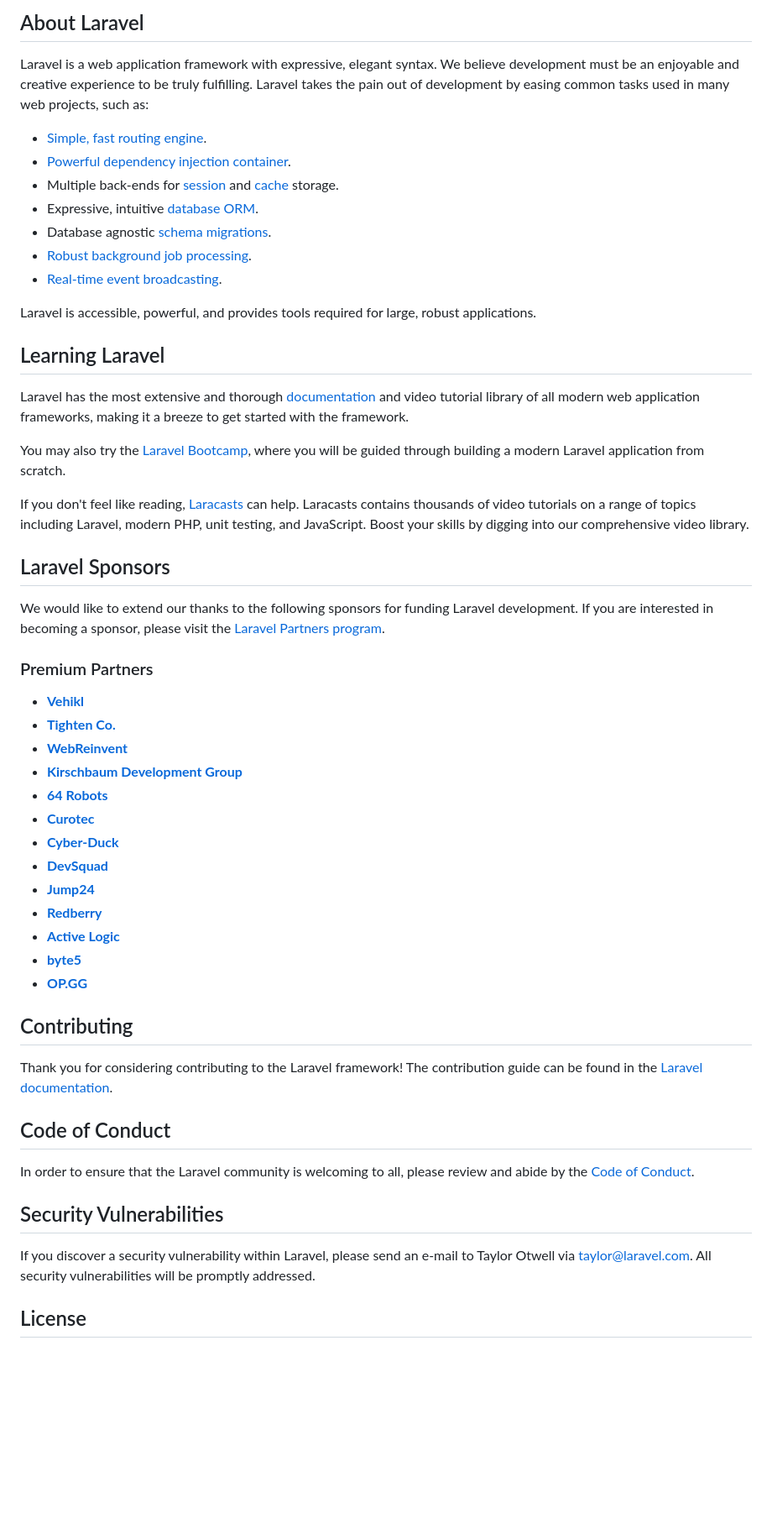
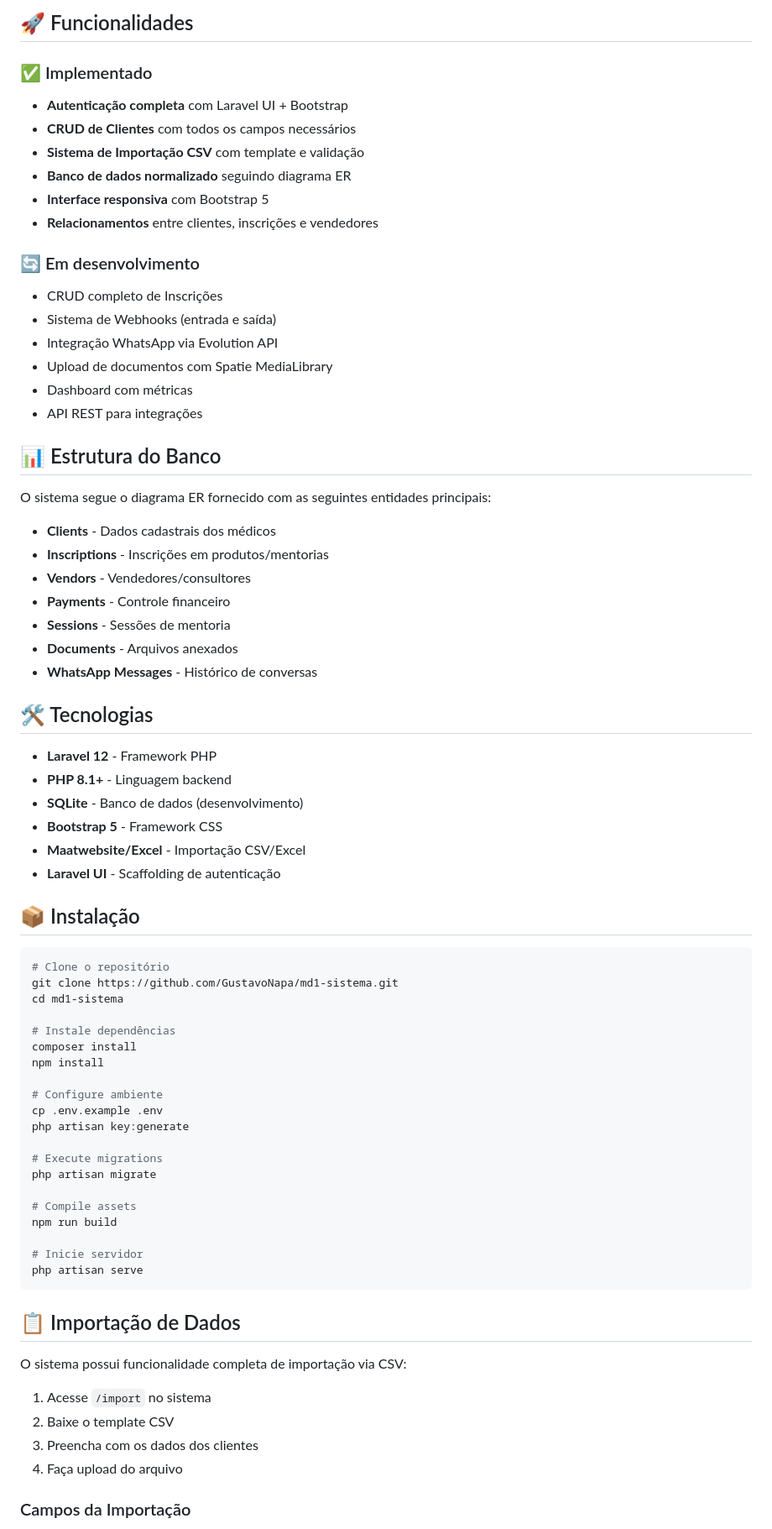
Before and after one commit to GustavoNapa/md1-sistema, a Markdown page: README.md, the part around the change printed below. Shown: that part at 84% size. Rendered like a GitHub page; blank space fills up the shorter version.

Commit message:
Add comprehensive README with project documentation

````diff
--- a/README.md
+++ b/README.md
@@ -9,57 +4,76 @@
 
-## About Laravel
+## 🚀 Funcionalidades
 
-Laravel is a web application framework with expressive, elegant syntax. We believe development must be an enjoyable and creative experience to be truly fulfilling. Laravel takes the pain out of development by easing common tasks used in many web projects, such as:
+### ✅ Implementado
+- **Autenticação completa** com Laravel UI + Bootstrap
+- **CRUD de Clientes** com todos os campos necessários
+- **Sistema de Importação CSV** com template e validação
+- **Banco de dados normalizado** seguindo diagrama ER
+- **Interface responsiva** com Bootstrap 5
+- **Relacionamentos** entre clientes, inscrições e vendedores
 
-- [Simple, fast routing engine](https://laravel.com/docs/routing).
-- [Powerful dependency injection container](https://laravel.com/docs/container).
-- Multiple back-ends for [session](https://laravel.com/docs/session) and [cache](https://laravel.com/docs/cache) storage.
-- Expressive, intuitive [database ORM](https://laravel.com/docs/eloquent).
-- Database agnostic [schema migrations](https://laravel.com/docs/migrations).
-- [Robust background job processing](https://laravel.com/docs/queues).
-- [Real-time event broadcasting](https://laravel.com/docs/broadcasting).
+### 🔄 Em desenvolvimento
+- CRUD completo de Inscrições
+- Sistema de Webhooks (entrada e saída)
+- Integração WhatsApp via Evolution API
+- Upload de documentos com Spatie MediaLibrary
+- Dashboard com métricas
+- API REST para integrações
 
-Laravel is accessible, powerful, and provides tools required for large, robust applications.
+## 📊 Estrutura do Banco
 
-## Learning Laravel
+O sistema segue o diagrama ER fornecido com as seguintes entidades principais:
 
-Laravel has the most extensive and thorough [documentation](https://laravel.com/docs) and video tutorial library of all modern web application frameworks, making it a breeze to get started with the framework.
+- **Clients** - Dados cadastrais dos médicos
+- **Inscriptions** - Inscrições em produtos/mentorias
+- **Vendors** - Vendedores/consultores
+- **Payments** - Controle financeiro
+- **Sessions** - Sessões de mentoria
+- **Documents** - Arquivos anexados
+- **WhatsApp Messages** - Histórico de conversas
 
-You may also try the [Laravel Bootcamp](https://bootcamp.laravel.com), where you will be guided through building a modern Laravel application from scratch.
+## 🛠️ Tecnologias
 
-If you don't feel like reading, [Laracasts](https://laracasts.com) can help. Laracasts contains thousands of video tutorials on a range of topics including Laravel, modern PHP, unit testing, and JavaScript. Boost your skills by digging into our comprehensive video library.
+- **Laravel 12** - Framework PHP
+- **PHP 8.1+** - Linguagem backend
+- **SQLite** - Banco de dados (desenvolvimento)
+- **Bootstrap 5** - Framework CSS
+- **Maatwebsite/Excel** - Importação CSV/Excel
+- **Laravel UI** - Scaffolding de autenticação
 
-## Laravel Sponsors
+## 📦 Instalação
 
-We would like to extend our thanks to the following sponsors for funding Laravel development. If you are interested in becoming a sponsor, please visit the [Laravel Partners program](https://partners.laravel.com).
+```bash
+# Clone o repositório
+git clone https://github.com/GustavoNapa/md1-sistema.git
+cd md1-sistema
 
-### Premium Partners
+# Instale dependências
+composer install
+npm install
 
-- **[Vehikl](https://vehikl.com/)**
-- **[Tighten Co.](https://tighten.co)**
-- **[WebReinvent](https://webreinvent.com/)**
-- **[Kirschbaum Development Group](https://kirschbaumdevelopment.com)**
-- **[64 Robots](https://64robots.com)**
-- **[Curotec](https://www.curotec.com/services/technologies/laravel/)**
-- **[Cyber-Duck](https://cyber-duck.co.uk)**
-- **[DevSquad](https://devsquad.com/hire-laravel-developers)**
-- **[Jump24](https://jump24.co.uk)**
-- **[Redberry](https://redberry.international/laravel/)**
-- **[Active Logic](https://activelogic.com)**
-- **[byte5](https://byte5.de)**
-- **[OP.GG](https://op.gg)**
+# Configure ambiente
+cp .env.example .env
+php artisan key:generate
 
-## Contributing
+# Execute migrations
+php artisan migrate
 
-Thank you for considering contributing to the Laravel framework! The contribution guide can be found in the [Laravel documentation](https://laravel.com/docs/contributions).
+# Compile assets
+npm run build
 
-## Code of Conduct
+# Inicie servidor
+php artisan serve
+```
 
-In order to ensure that the Laravel community is welcoming to all, please review and abide by the [Code of Conduct](https://laravel.com/docs/contributions#code-of-conduct).
+## 📋 Importação de Dados
 
-## Security Vulnerabilities
+O sistema possui funcionalidade completa de importação via CSV:
 
-If you discover a security vulnerability within Laravel, please send an e-mail to Taylor Otwell via [taylor@laravel.com](mailto:taylor@laravel.com). All security vulnerabilities will be promptly addressed.
+1. Acesse `/import` no sistema
+2. Baixe o template CSV
+3. Preencha com os dados dos clientes
+4. Faça upload do arquivo
 
-## License
+### Campos da Importação
 
````
Also changed, not shown: other parts of README.md (+52 -8 lines).
